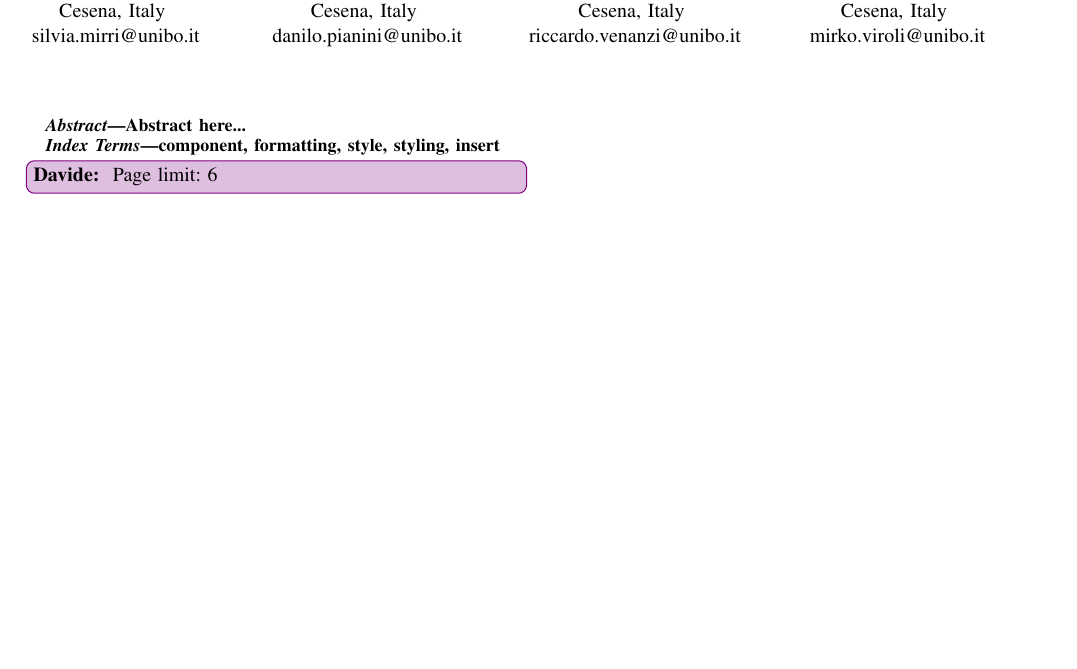
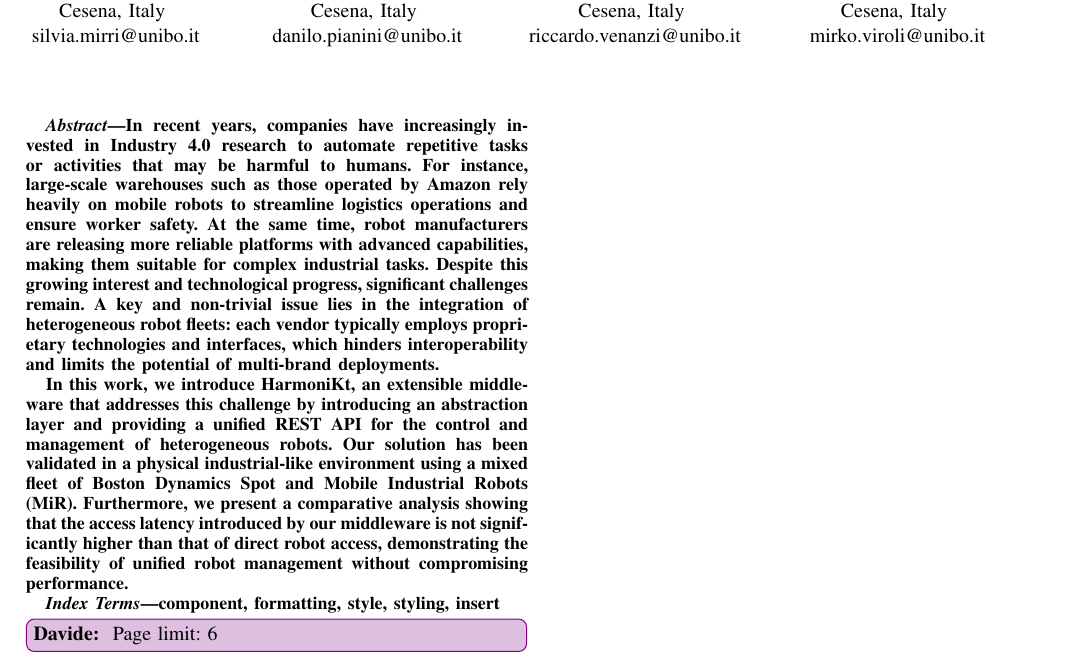
Before and after one commit to domm99/paper-2025-harmonikt, a LaTeX paper (paper-2025-harmonikt.tex): part of page 1 of 5, cut so that both start at the same text, the shorter picture padded with empty space. Compiled offline with pdfLaTeX; a missing font is replaced by an installed copy or a similar font; a LaTeX package or settings file that is missing is left out.

Commit message:
add abstract

```diff
--- a/paper-2025-harmonikt.tex
+++ b/paper-2025-harmonikt.tex
@@ -87,7 +87,36 @@ mirko.viroli@unibo.it}
 \maketitle
 
 \begin{abstract}
-Abstract here...
+In recent years,
+ companies have increasingly invested in Industry 4.0 research
+ to automate repetitive tasks or activities that may be harmful to humans.
+%
+For instance,
+ large-scale warehouses such as those operated by Amazon rely heavily
+ on mobile robots to streamline logistics operations and ensure worker safety.
+%
+At the same time,
+ robot manufacturers are releasing more reliable platforms with advanced capabilities,
+ making them suitable for complex industrial tasks.
+%
+Despite this growing interest and technological progress,
+ significant challenges remain.
+%
+A key and non-trivial issue lies in the integration of heterogeneous robot fleets:
+ each vendor typically employs proprietary technologies and interfaces,
+ which hinders interoperability and limits the potential of multi-brand deployments.
+
+In this work,
+ we introduce HarmoniKt,
+ an extensible middleware that addresses this challenge by introducing an abstraction layer
+ and providing a unified REST API for the control and management of heterogeneous robots.
+%
+Our solution has been validated in a physical industrial-like environment using a mixed fleet
+ of Boston Dynamics Spot and Mobile Industrial Robots (MiR).
+%
+Furthermore, we present a comparative analysis showing that the access latency introduced
+ by our middleware is not significantly higher than that of direct robot access,
+ demonstrating the feasibility of unified robot management without compromising performance.
 \end{abstract}
 
 \begin{IEEEkeywords}
```
